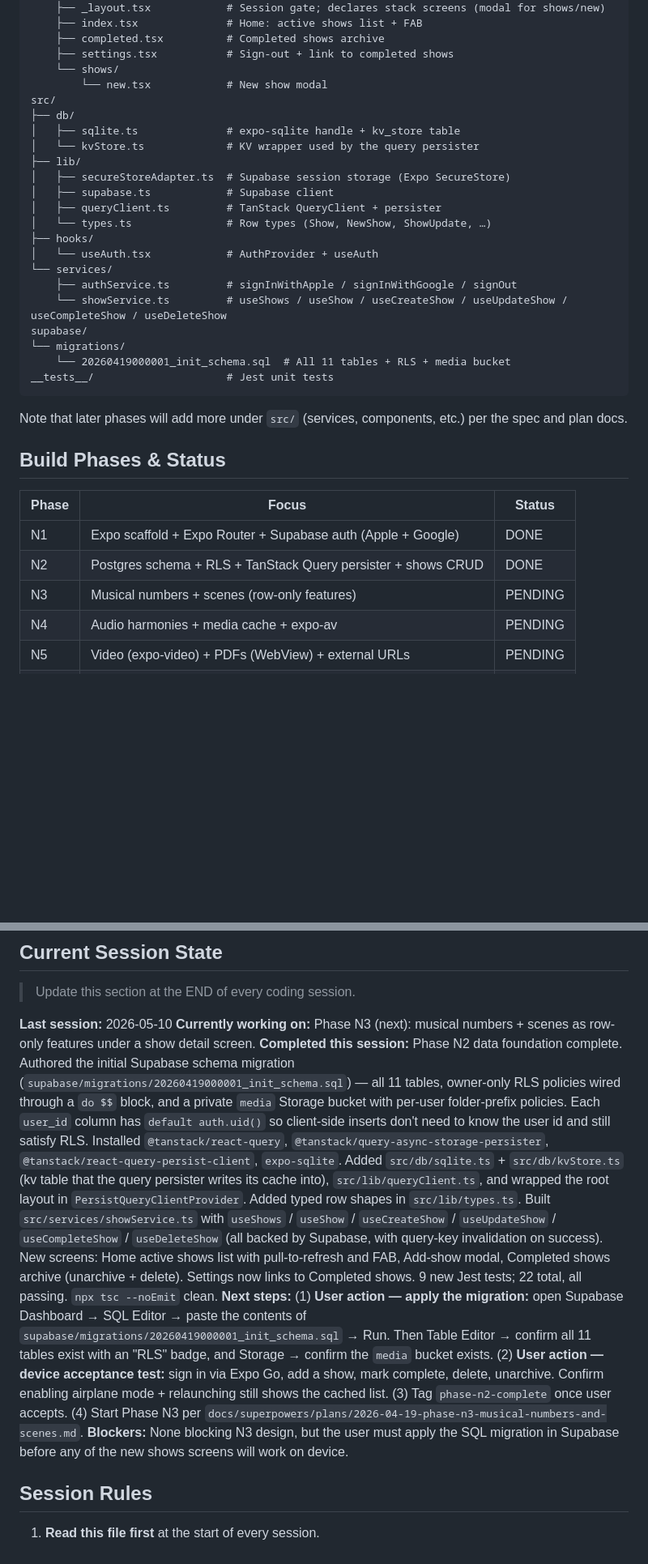
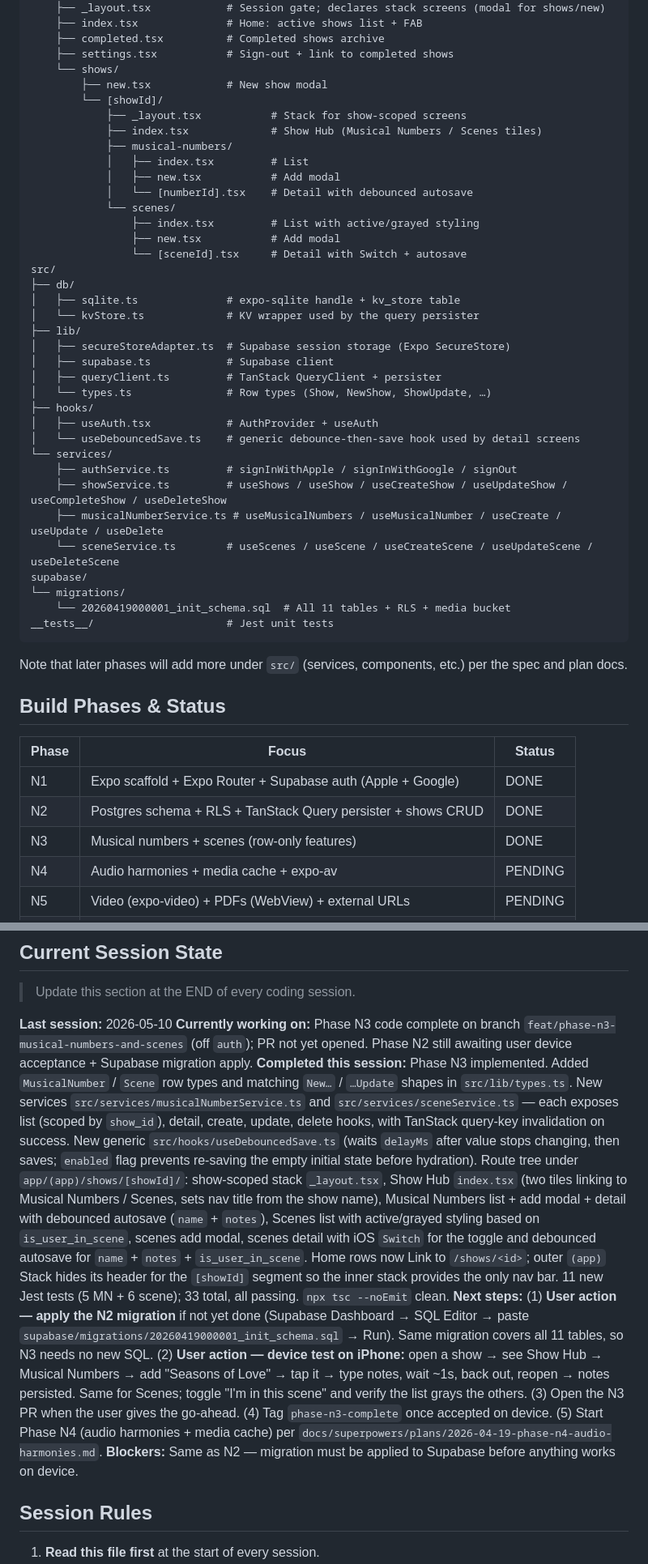
Before and after one commit to revant321/greenroom, a Markdown page: CLAUDE.md, 2 parts joined by grey strips. Shown at 81% size. GitHub-like rendering; blank space fills up the shorter version.

Commit message:
docs: update CLAUDE.md for Phase N3 completion
Mark N3 DONE; expand File Structure with the new show-scoped route
tree under app/(app)/shows/[showId]/ and the new musicalNumberService,
sceneService, and useDebouncedSave entries. Rewrite Current Session
State to describe what shipped and what manual steps remain before
phase-n3-complete is tagged.

Co-Authored-By: Claude Opus 4.7 (1M context) <noreply@anthropic.com>

```diff
--- a/CLAUDE.md
+++ b/CLAUDE.md
@@ -80,7 +80,18 @@ app/
     ├── completed.tsx          # Completed shows archive
     ├── settings.tsx           # Sign-out + link to completed shows
     └── shows/
-        └── new.tsx            # New show modal
+        ├── new.tsx            # New show modal
+        └── [showId]/
+            ├── _layout.tsx           # Stack for show-scoped screens
+            ├── index.tsx             # Show Hub (Musical Numbers / Scenes tiles)
+            ├── musical-numbers/
+            │   ├── index.tsx         # List
+            │   ├── new.tsx           # Add modal
+            │   └── [numberId].tsx    # Detail with debounced autosave
+            └── scenes/
+                ├── index.tsx         # List with active/grayed styling
+                ├── new.tsx           # Add modal
+                └── [sceneId].tsx     # Detail with Switch + autosave
 src/
 ├── db/
 │   ├── sqlite.ts              # expo-sqlite handle + kv_store table
@@ -91,10 +102,13 @@ src/
 │   ├── queryClient.ts         # TanStack QueryClient + persister
 │   └── types.ts               # Row types (Show, NewShow, ShowUpdate, …)
 ├── hooks/
-│   └── useAuth.tsx            # AuthProvider + useAuth
+│   ├── useAuth.tsx            # AuthProvider + useAuth
+│   └── useDebouncedSave.ts    # generic debounce-then-save hook used by detail screens
 └── services/
     ├── authService.ts         # signInWithApple / signInWithGoogle / signOut
-    └── showService.ts         # useShows / useShow / useCreateShow / useUpdateShow / useCompleteShow / useDeleteShow
+    ├── showService.ts         # useShows / useShow / useCreateShow / useUpdateShow / useCompleteShow / useDeleteShow
+    ├── musicalNumberService.ts # useMusicalNumbers / useMusicalNumber / useCreate / useUpdate / useDelete
+    └── sceneService.ts        # useScenes / useScene / useCreateScene / useUpdateScene / useDeleteScene
 supabase/
 └── migrations/
     └── 20260419000001_init_schema.sql  # All 11 tables + RLS + media bucket
@@ -109,7 +123,7 @@ Note that later phases will add more under `src/` (services, components, etc.) p
 | ----- | -------------------------------------------------------- | ----------- |
 | N1    | Expo scaffold + Expo Router + Supabase auth (Apple + Google) | DONE        |
 | N2    | Postgres schema + RLS + TanStack Query persister + shows CRUD | DONE        |
-| N3    | Musical numbers + scenes (row-only features)              | PENDING     |
+| N3    | Musical numbers + scenes (row-only features)              | DONE        |
 | N4    | Audio harmonies + media cache + expo-av                   | PENDING     |
 | N5    | Video (expo-video) + PDFs (WebView) + external URLs        | PENDING     |
 | N6    | Standalone songs (parts, tracks, sheet music, filters)    | PENDING     |
@@ -121,10 +135,10 @@ Note that later phases will add more under `src/` (services, components, etc.) p
 > Update this section at the END of every coding session.
 
 **Last session:** 2026-05-10
-**Currently working on:** Phase N3 (next): musical numbers + scenes as row-only features under a show detail screen.
-**Completed this session:** Phase N2 data foundation complete. Authored the initial Supabase schema migration (`supabase/migrations/20260419000001_init_schema.sql`) — all 11 tables, owner-only RLS policies wired through a `do $$` block, and a private `media` Storage bucket with per-user folder-prefix policies. Each `user_id` column has `default auth.uid()` so client-side inserts don't need to know the user id and still satisfy RLS. Installed `@tanstack/react-query`, `@tanstack/query-async-storage-persister`, `@tanstack/react-query-persist-client`, `expo-sqlite`. Added `src/db/sqlite.ts` + `src/db/kvStore.ts` (kv table that the query persister writes its cache into), `src/lib/queryClient.ts`, and wrapped the root layout in `PersistQueryClientProvider`. Added typed row shapes in `src/lib/types.ts`. Built `src/services/showService.ts` with `useShows` / `useShow` / `useCreateShow` / `useUpdateShow` / `useCompleteShow` / `useDeleteShow` (all backed by Supabase, with query-key invalidation on success). New screens: Home active shows list with pull-to-refresh and FAB, Add-show modal, Completed shows archive (unarchive + delete). Settings now links to Completed shows. 9 new Jest tests; 22 total, all passing. `npx tsc --noEmit` clean.
-**Next steps:** (1) **User action — apply the migration:** open Supabase Dashboard → SQL Editor → paste the contents of `supabase/migrations/20260419000001_init_schema.sql` → Run. Then Table Editor → confirm all 11 tables exist with an "RLS" badge, and Storage → confirm the `media` bucket exists. (2) **User action — device acceptance test:** sign in via Expo Go, add a show, mark complete, delete, unarchive. Confirm enabling airplane mode + relaunching still shows the cached list. (3) Tag `phase-n2-complete` once user accepts. (4) Start Phase N3 per `docs/superpowers/plans/2026-04-19-phase-n3-musical-numbers-and-scenes.md`.
-**Blockers:** None blocking N3 design, but the user must apply the SQL migration in Supabase before any of the new shows screens will work on device.
+**Currently working on:** Phase N3 code complete on branch `feat/phase-n3-musical-numbers-and-scenes` (off `auth`); PR not yet opened. Phase N2 still awaiting user device acceptance + Supabase migration apply.
+**Completed this session:** Phase N3 implemented. Added `MusicalNumber` / `Scene` row types and matching `New…` / `…Update` shapes in `src/lib/types.ts`. New services `src/services/musicalNumberService.ts` and `src/services/sceneService.ts` — each exposes list (scoped by `show_id`), detail, create, update, delete hooks, with TanStack query-key invalidation on success. New generic `src/hooks/useDebouncedSave.ts` (waits `delayMs` after value stops changing, then saves; `enabled` flag prevents re-saving the empty initial state before hydration). Route tree under `app/(app)/shows/[showId]/`: show-scoped stack `_layout.tsx`, Show Hub `index.tsx` (two tiles linking to Musical Numbers / Scenes, sets nav title from the show name), Musical Numbers list + add modal + detail with debounced autosave (`name` + `notes`), Scenes list with active/grayed styling based on `is_user_in_scene`, scenes add modal, scenes detail with iOS `Switch` for the toggle and debounced autosave for `name` + `notes` + `is_user_in_scene`. Home rows now Link to `/shows/<id>`; outer `(app)` Stack hides its header for the `[showId]` segment so the inner stack provides the only nav bar. 11 new Jest tests (5 MN + 6 scene); 33 total, all passing. `npx tsc --noEmit` clean.
+**Next steps:** (1) **User action — apply the N2 migration** if not yet done (Supabase Dashboard → SQL Editor → paste `supabase/migrations/20260419000001_init_schema.sql` → Run). Same migration covers all 11 tables, so N3 needs no new SQL. (2) **User action — device test on iPhone:** open a show → see Show Hub → Musical Numbers → add "Seasons of Love" → tap it → type notes, wait ~1s, back out, reopen → notes persisted. Same for Scenes; toggle "I'm in this scene" and verify the list grays the others. (3) Open the N3 PR when the user gives the go-ahead. (4) Tag `phase-n3-complete` once accepted on device. (5) Start Phase N4 (audio harmonies + media cache) per `docs/superpowers/plans/2026-04-19-phase-n4-audio-harmonies.md`.
+**Blockers:** Same as N2 — migration must be applied to Supabase before anything works on device.
 
 ## Session Rules
 
```
